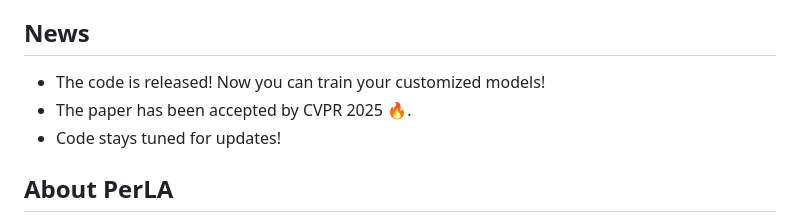
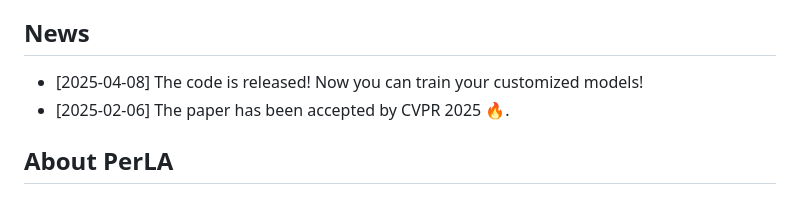
Before and after one commit to gfmei/PerLA, a Markdown page: README.md, the part around the change. GitHub-like rendering.

Commit message:
fix the reamde

```diff
--- a/README.md
+++ b/README.md
@@ -3,9 +3,8 @@
 Welcome to the official repository for **PerLA (Perceptive 3D Language Assistant)**, accepted by CVPR2025.
 
 ## News
-- The code is released! Now you can train your customized models!
-- The paper has been accepted by CVPR 2025 🔥.
-- Code stays tuned for updates!
+- [2025-04-08] The code is released! Now you can train your customized models!
+- [2025-02-06] The paper has been accepted by CVPR 2025 🔥.
 
 ## About PerLA
 **PerLA** is a cutting-edge framework designed to integrate **3D perception** with **natural language understanding**, enabling advanced scene comprehension and interaction capabilities. By leveraging innovative algorithms and models, PerLA bridges the gap between 3D spatial data and language processing to provide state-of-the-art performance in tasks such as:
```
